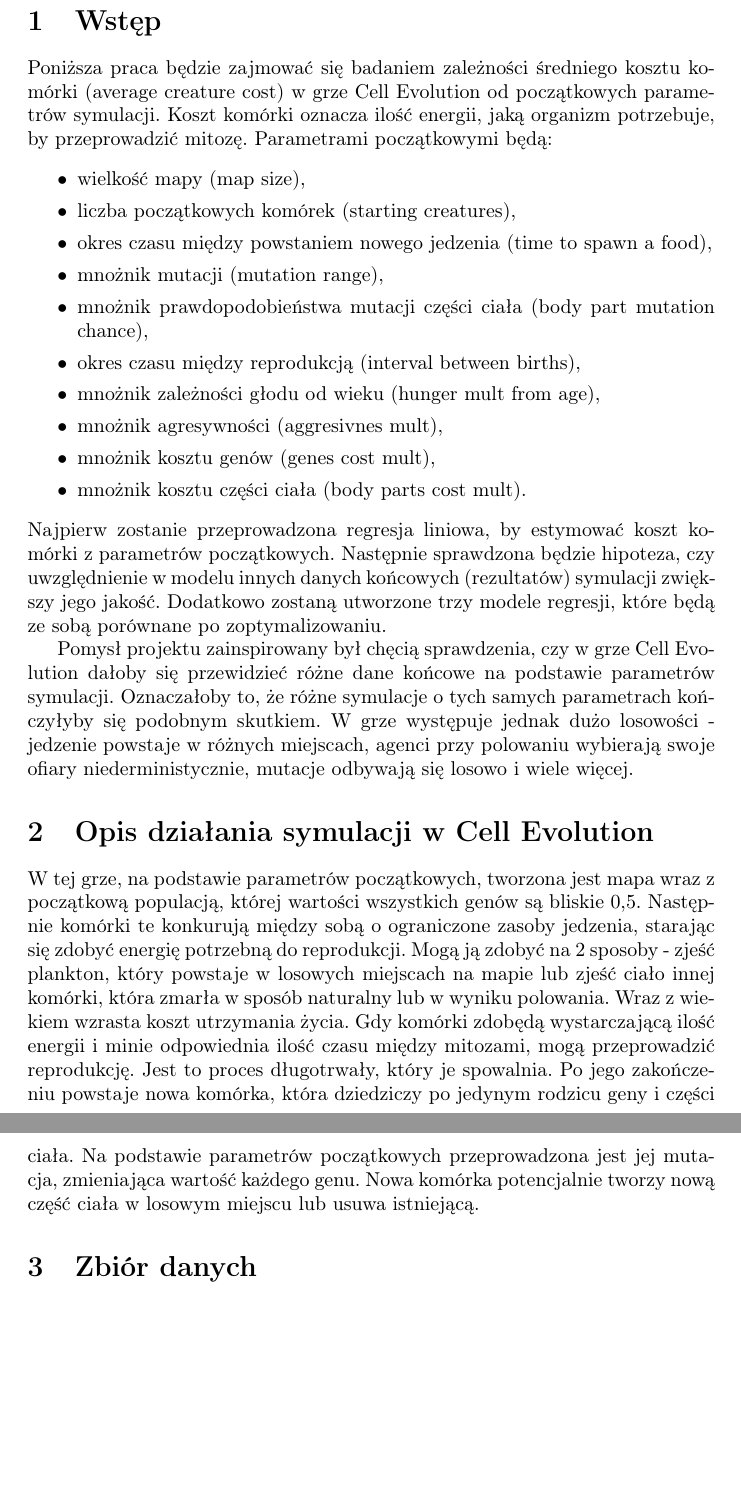
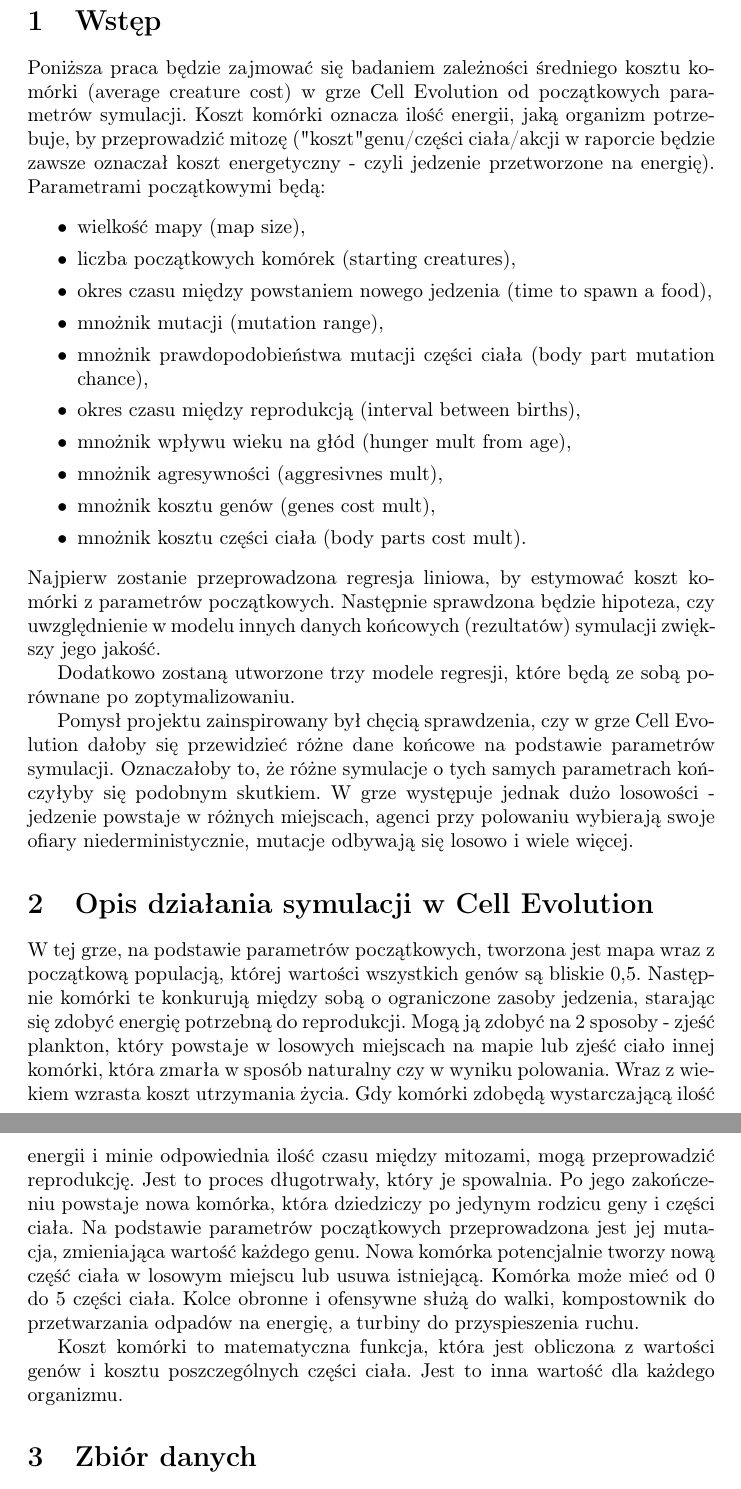
Before and after one commit to lmProgramming/uni-system-and-decision-making-methods-project, a LaTeX document (report LaTeX/main.tex): two parts of pages 3 and 4 of 45, joined at a grey line, cut so that both start at the same text, the shorter picture padded with empty space. Compiled offline with pdfLaTeX.

Commit message:
done !!!

```diff
--- a/report LaTeX/main.tex
+++ b/report LaTeX/main.tex
@@ -20,7 +20,7 @@
 \newpage
 
 \section{Wstęp}
-Poniższa praca będzie zajmować się badaniem zależności średniego kosztu komórki (average creature cost) w grze Cell Evolution od początkowych parametrów symulacji. Koszt komórki oznacza ilość energii, jaką organizm potrzebuje, by przeprowadzić mitozę. Parametrami początkowymi będą:
+Poniższa praca będzie zajmować się badaniem zależności średniego kosztu komórki (average creature cost) w grze Cell Evolution od początkowych parametrów symulacji. Koszt komórki oznacza ilość energii, jaką organizm potrzebuje, by przeprowadzić mitozę ("koszt" genu/części ciała/akcji w raporcie będzie zawsze oznaczał koszt energetyczny - czyli jedzenie przetworzone na energię). Parametrami początkowymi będą:
 \begin{itemize}[itemsep=0mm]
     \item wielkość mapy (map size),
     \item liczba początkowych komórek (starting creatures),
@@ -28,18 +28,21 @@
     \item mnożnik mutacji (mutation range),
     \item mnożnik prawdopodobieństwa mutacji części ciała (body part mutation chance),
     \item okres czasu między reprodukcją (interval between births),
-    \item mnożnik zależności głodu od wieku (hunger mult from age),
+    \item mnożnik wpływu wieku na głód (hunger mult from age),
     \item mnożnik agresywności (aggresivnes mult),
     \item mnożnik kosztu genów (genes cost mult),
     \item mnożnik kosztu części ciała (body parts cost mult).
 \end{itemize}
 Najpierw zostanie przeprowadzona regresja liniowa, by estymować koszt komórki z parametrów początkowych. Następnie sprawdzona będzie hipoteza, czy uwzględnienie w modelu innych danych końcowych (rezultatów) symulacji zwiększy jego jakość.
+
 Dodatkowo zostaną utworzone trzy modele regresji, które będą ze sobą porównane po zoptymalizowaniu.
 
 Pomysł projektu zainspirowany był chęcią sprawdzenia, czy w grze Cell Evolution dałoby się przewidzieć różne dane końcowe na podstawie parametrów symulacji. Oznaczałoby to, że różne symulacje o tych samych parametrach kończyłyby się podobnym skutkiem. W grze występuje jednak dużo losowości - jedzenie powstaje w różnych miejscach, agenci przy polowaniu wybierają swoje ofiary niederministycznie, mutacje odbywają się losowo i wiele więcej.
 
 \section{Opis działania symulacji w Cell Evolution}
-W tej grze, na podstawie parametrów początkowych, tworzona jest mapa wraz z początkową populacją, której wartości wszystkich genów są bliskie 0,5. Następnie komórki te konkurują między sobą o ograniczone zasoby jedzenia, starając się zdobyć energię potrzebną do reprodukcji. Mogą ją zdobyć na 2 sposoby - zjeść plankton, który powstaje w losowych miejscach na mapie lub zjeść ciało innej komórki, która zmarła w sposób naturalny lub w wyniku polowania. Wraz z wiekiem wzrasta koszt utrzymania życia. Gdy komórki zdobędą wystarczającą ilość energii i minie odpowiednia ilość czasu między mitozami, mogą przeprowadzić reprodukcję. Jest to proces długotrwały, który je spowalnia. Po jego zakończeniu powstaje nowa komórka, która dziedziczy po jedynym rodzicu geny i części ciała. Na podstawie parametrów początkowych przeprowadzona jest jej mutacja, zmieniająca wartość każdego genu. Nowa komórka potencjalnie tworzy nową część ciała w losowym miejscu lub usuwa istniejącą.
+W tej grze, na podstawie parametrów początkowych, tworzona jest mapa wraz z początkową populacją, której wartości wszystkich genów są bliskie 0,5. Następnie komórki te konkurują między sobą o ograniczone zasoby jedzenia, starając się zdobyć energię potrzebną do reprodukcji. Mogą ją zdobyć na 2 sposoby - zjeść plankton, który powstaje w losowych miejscach na mapie lub zjeść ciało innej komórki, która zmarła w sposób naturalny czy w wyniku polowania. Wraz z wiekiem wzrasta koszt utrzymania życia. Gdy komórki zdobędą wystarczającą ilość energii i minie odpowiednia ilość czasu między mitozami, mogą przeprowadzić reprodukcję. Jest to proces długotrwały, który je spowalnia. Po jego zakończeniu powstaje nowa komórka, która dziedziczy po jedynym rodzicu geny i części ciała. Na podstawie parametrów początkowych przeprowadzona jest jej mutacja, zmieniająca wartość każdego genu. Nowa komórka potencjalnie tworzy nową część ciała w losowym miejscu lub usuwa istniejącą. Komórka może mieć od 0 do 5 części ciała. Kolce obronne i ofensywne służą do walki, kompostownik do przetwarzania odpadów na energię, a turbiny do przyspieszenia ruchu.
+
+Koszt komórki to matematyczna funkcja, która jest obliczona z wartości genów i kosztu poszczególnych części ciała. Jest to inna wartość dla każdego organizmu.
 
 \section{Zbiór danych}
 \subsection{Źródła danych}
```
Also changed, not shown: report LaTeX/references.bib (+0 -7 lines), Analiza zależności kosztu komórek od parametrów symulacji w grze Cell Evolution.pdf, report LaTeX/main.tex (2 more changed lines).
